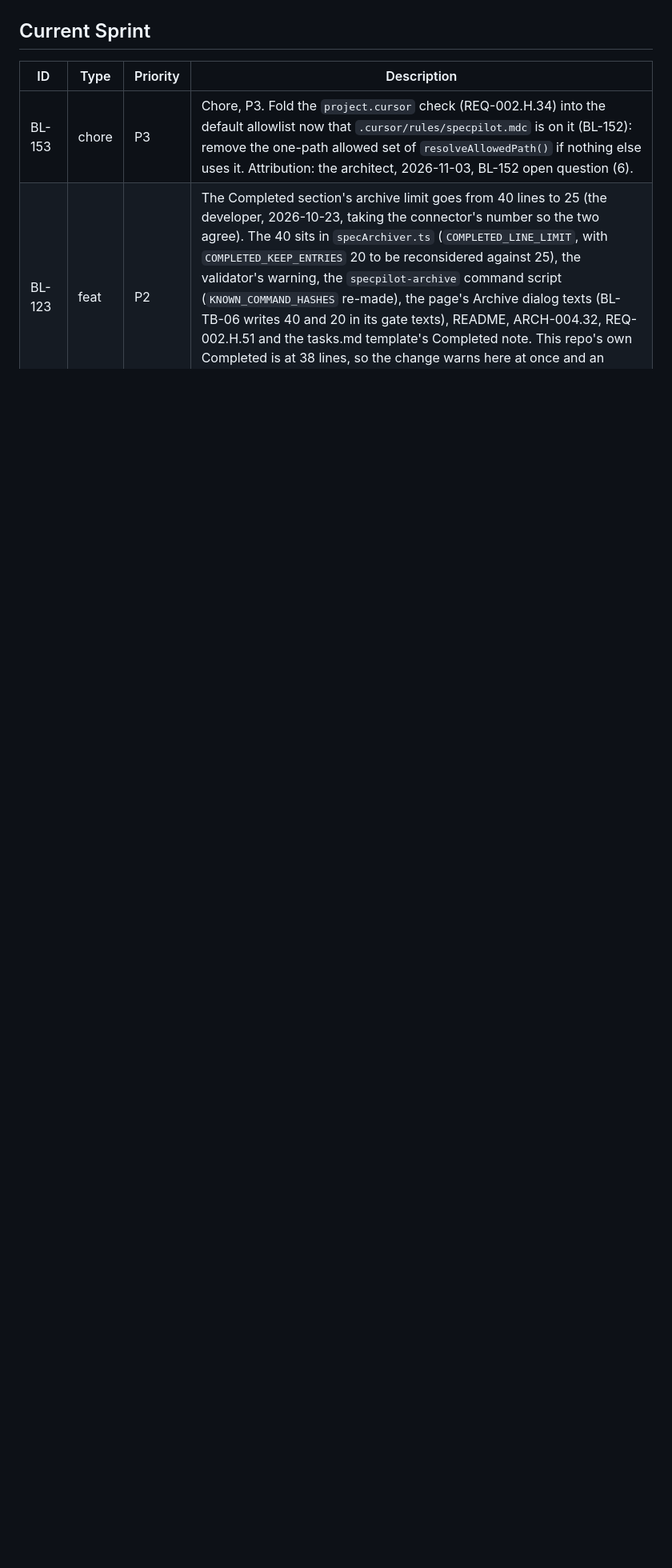
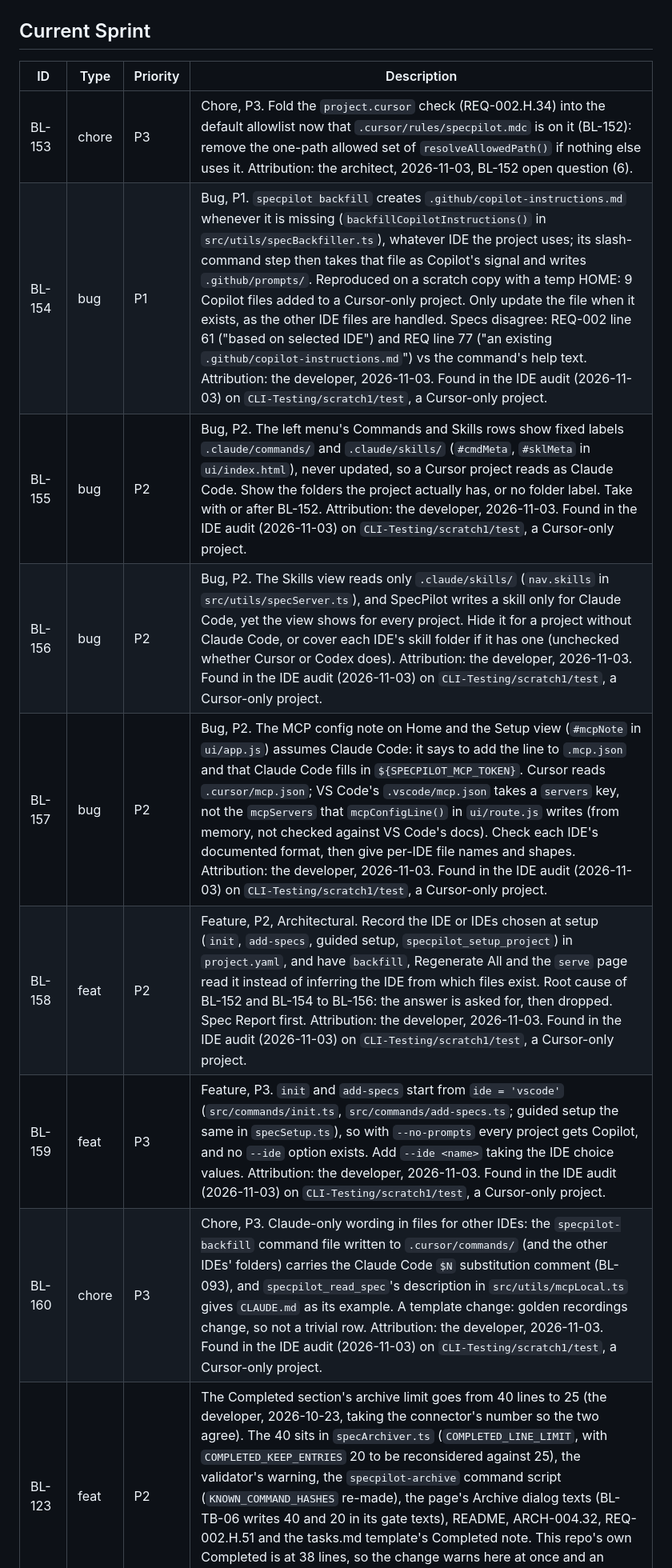
Before and after one commit to girishr/SpecPilot, a Markdown page: .specs/planning/tasks.md, the part around one of its changes. Shown at 80% size. Drawn GitHub-style; blank space fills up the shorter version.

Commit message:
docs(tasks): file the IDE audit findings (BL-154 to BL-161)
Where SpecPilot assumes Claude Code or Copilot over the IDE chosen at
setup: backfill adds Copilot files to a Cursor project (BL-154, P1),
fixed .claude/ labels in the left menu (BL-155), a Claude-only Skills
view (BL-156), Claude-specific MCP config text (BL-157), the chosen IDE
never stored (BL-158), no --ide option (BL-159), Claude wording in other
IDEs' command files (BL-160), and "not in this repo" for files another
IDE does not need (BL-161). BL-154 to BL-160 in Current Sprint, BL-161
in Backlog.

```diff
--- a/.specs/planning/tasks.md
+++ b/.specs/planning/tasks.md
@@ -59,6 +60,13 @@ Notes
 | ID | Type | Priority | Description |
 |---|---|---|---|
 | BL-153 | chore | P3 | Chore, P3. Fold the `project.cursor` check (REQ-002.H.34) into the default allowlist now that `.cursor/rules/specpilot.mdc` is on it (BL-152): remove the one-path allowed set of `resolveAllowedPath()` if nothing else uses it. Attribution: the architect, 2026-11-03, BL-152 open question (6). |
+| BL-154 | bug | P1 | Bug, P1. `specpilot backfill` creates `.github/copilot-instructions.md` whenever it is missing (`backfillCopilotInstructions()` in `src/utils/specBackfiller.ts`), whatever IDE the project uses; its slash-command step then takes that file as Copilot's signal and writes `.github/prompts/`. Reproduced on a scratch copy with a temp HOME: 9 Copilot files added to a Cursor-only project. Only update the file when it exists, as the other IDE files are handled. Specs disagree: REQ-002 line 61 ("based on selected IDE") and REQ line 77 ("an existing `.github/copilot-instructions.md`") vs the command's help text. Attribution: the developer, 2026-11-03. Found in the IDE audit (2026-11-03) on `CLI-Testing/scratch1/test`, a Cursor-only project. |
+| BL-155 | bug | P2 | Bug, P2. The left menu's Commands and Skills rows show fixed labels `.claude/commands/` and `.claude/skills/` (`#cmdMeta`, `#sklMeta` in `ui/index.html`), never updated, so a Cursor project reads as Claude Code. Show the folders the project actually has, or no folder label. Take with or after BL-152. Attribution: the developer, 2026-11-03. Found in the IDE audit (2026-11-03) on `CLI-Testing/scratch1/test`, a Cursor-only project. |
+| BL-156 | bug | P2 | Bug, P2. The Skills view reads only `.claude/skills/` (`nav.skills` in `src/utils/specServer.ts`), and SpecPilot writes a skill only for Claude Code, yet the view shows for every project. Hide it for a project without Claude Code, or cover each IDE's skill folder if it has one (unchecked whether Cursor or Codex does). Attribution: the developer, 2026-11-03. Found in the IDE audit (2026-11-03) on `CLI-Testing/scratch1/test`, a Cursor-only project. |
+| BL-157 | bug | P2 | Bug, P2. The MCP config note on Home and the Setup view (`#mcpNote` in `ui/app.js`) assumes Claude Code: it says to add the line to `.mcp.json` and that Claude Code fills in `${SPECPILOT_MCP_TOKEN}`. Cursor reads `.cursor/mcp.json`; VS Code's `.vscode/mcp.json` takes a `servers` key, not the `mcpServers` that `mcpConfigLine()` in `ui/route.js` writes (from memory, not checked against VS Code's docs). Check each IDE's documented format, then give per-IDE file names and shapes. Attribution: the developer, 2026-11-03. Found in the IDE audit (2026-11-03) on `CLI-Testing/scratch1/test`, a Cursor-only project. |
+| BL-158 | feat | P2 | Feature, P2, Architectural. Record the IDE or IDEs chosen at setup (`init`, `add-specs`, guided setup, `specpilot_setup_project`) in `project.yaml`, and have `backfill`, Regenerate All and the `serve` page read it instead of inferring the IDE from which files exist. Root cause of BL-152 and BL-154 to BL-156: the answer is asked for, then dropped. Spec Report first. Attribution: the developer, 2026-11-03. Found in the IDE audit (2026-11-03) on `CLI-Testing/scratch1/test`, a Cursor-only project. |
+| BL-159 | feat | P3 | Feature, P3. `init` and `add-specs` start from `ide = 'vscode'` (`src/commands/init.ts`, `src/commands/add-specs.ts`; guided setup the same in `specSetup.ts`), so with `--no-prompts` every project gets Copilot, and no `--ide` option exists. Add `--ide <name>` taking the IDE choice values. Attribution: the developer, 2026-11-03. Found in the IDE audit (2026-11-03) on `CLI-Testing/scratch1/test`, a Cursor-only project. |
+| BL-160 | chore | P3 | Chore, P3. Claude-only wording in files for other IDEs: the `specpilot-backfill` command file written to `.cursor/commands/` (and the other IDEs' folders) carries the Claude Code `$N` substitution comment (BL-093), and `specpilot_read_spec`'s description in `src/utils/mcpLocal.ts` gives `CLAUDE.md` as its example. A template change: golden recordings change, so not a trivial row. Attribution: the developer, 2026-11-03. Found in the IDE audit (2026-11-03) on `CLI-Testing/scratch1/test`, a Cursor-only project. |
 | BL-123 | feat | P2 | The Completed section's archive limit goes from 40 lines to 25 (the developer, 2026-10-23, taking the connector's number so the two agree). The 40 sits in `specArchiver.ts` (`COMPLETED_LINE_LIMIT`, with `COMPLETED_KEEP_ENTRIES` 20 to be reconsidered against 25), the validator's warning, the `specpilot-archive` command script (`KNOWN_COMMAND_HASHES` re-made), the page's Archive dialog texts (BL-TB-06 writes 40 and 20 in its gate texts), README, ARCH-004.32, REQ-002.H.51 and the tasks.md template's Completed note. This repo's own Completed is at 38 lines, so the change warns here at once and an archive follows it. Feature: Spec Report first, with the keep count as its open question. |
 | BL-128 | chore | P3 | Chore, P3 (the architect, 2026-10-25, out of BL-127): the `specpilot-archive` script's branch warning (`src/core/slashCommands.ts`) gains the page's branch consequence sentence (REQ-002.H.59) for parity. Take it with BL-123, which re-makes the same script and `KNOWN_COMMAND_HASHES`; golden recordings change, so never a trivial row. |
 | BL-TB-02 | feat | P3 | Tasks board: the task details slide-over (opened by clicking a card) gets a drag handle on its edge to resize its width. |
```
Also changed, not shown: other parts of .specs/planning/tasks.md (+1 -0 lines), .specs/development/prompts.md (+1 -0 lines).
